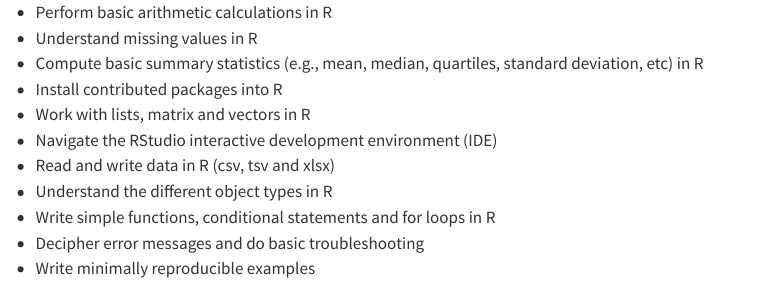
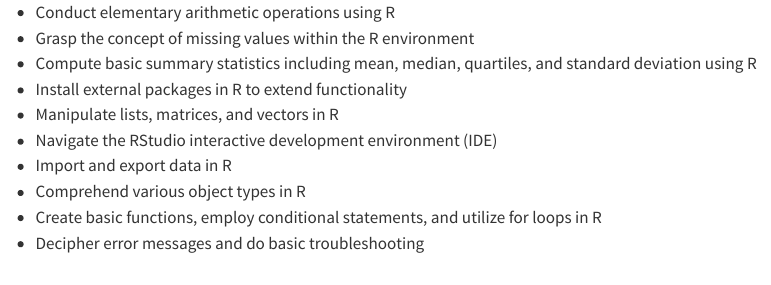
Before and after one commit to anu-bdsi/workshop-intro-R, a Quarto document (slides/_learning-objectives.qmd): the page in a window 1100 px wide, from its top. Rendered offline with R 4.5, knitr and Pandoc in place of Quarto, with nearby package versions.

Commit message:
Rewrite the LO

```diff
--- a/slides/_learning-objectives.qmd
+++ b/slides/_learning-objectives.qmd
@@ -1,11 +1,10 @@
-- Perform basic arithmetic calculations in R
-- Understand missing values in R
-- Compute basic summary statistics (e.g., mean, median, quartiles, standard deviation, etc) in R
-- Install contributed packages into R
-- Work with lists, matrix and vectors in R
+- Conduct elementary arithmetic operations using R
+- Grasp the concept of missing values within the R environment
+- Compute basic summary statistics including mean, median, quartiles, and standard deviation using R
+- Install external packages in R to extend functionality
+- Manipulate lists, matrices, and vectors in R
 - Navigate the RStudio interactive development environment (IDE)
-- Read and write data in R (csv, tsv and xlsx)
-- Understand the different object types in R
-- Write simple functions, conditional statements and for loops in R
+- Import and export data in R
+- Comprehend various object types in R
+- Create basic functions, employ conditional statements, and utilize for loops in R
 - Decipher error messages and do basic troubleshooting
-- Write minimally reproducible examples
```
Also changed, not shown: index.qmd (+4 -3 lines).
